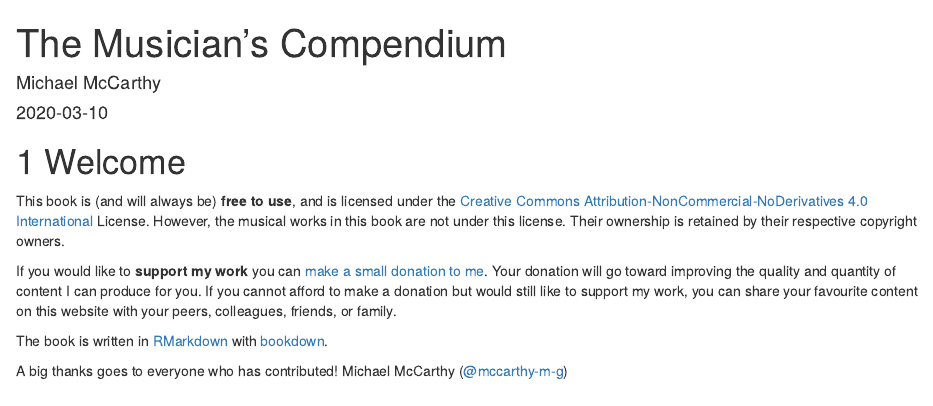
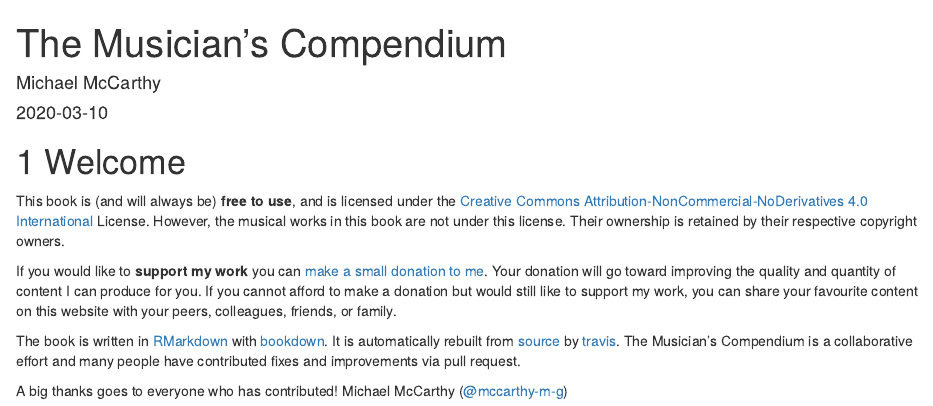
Before and after one commit to mccarthy-m-g/musicians-compendium, an R Markdown document (index.Rmd): the page in a window 1100 px wide, from its top. Rendered offline with R 4.5, knitr and Pandoc, with nearby package versions; drawn as R Markdown's standard HTML page in place of the format the file asks for.

Commit message:
add note about using travis ci

````diff
--- a/index.Rmd
+++ b/index.Rmd
@@ -18,7 +18,7 @@ This book is (and will always be) **free to use**, and is licensed under the [Cr
 
 If you would like to **support my work** you can [make a small donation to me](https://www.paypal.com/donate/?token=_KFXcgpYHlQgtjDKSPBdRhIfSLoiQVKrNeyaxNvbzFDm3zqXDOkcTZ0R9F_VhTvY87_tXW&country.x=CA&locale.x=CA). Your donation will go toward improving the quality and quantity of content I can produce for you. If you cannot afford to make a donation but would still like to support my work, you can share your favourite content on this website with your peers, colleagues, friends, or family.
 
-The book is written in [RMarkdown](https://rmarkdown.rstudio.com) with [bookdown](https://bookdown.org). <!-- It is automatically rebuilt from [source](https://github.com/mccarthy-m-g/musicians-compendium) by [travis](http://travis-ci.org/). The Musician's Compendium is a collaborative effort and many people have contributed fixes and improvements via pull request. -->
+The book is written in [RMarkdown](https://rmarkdown.rstudio.com) with [bookdown](https://bookdown.org). It is automatically rebuilt from [source](https://github.com/mccarthy-m-g/musicians-compendium) by [travis](http://travis-ci.org/). The Musician's Compendium is a collaborative effort and many people have contributed fixes and improvements via pull request.
 
 ```{r, results = "asis", echo = FALSE, message = FALSE}
 library(dplyr)
````
